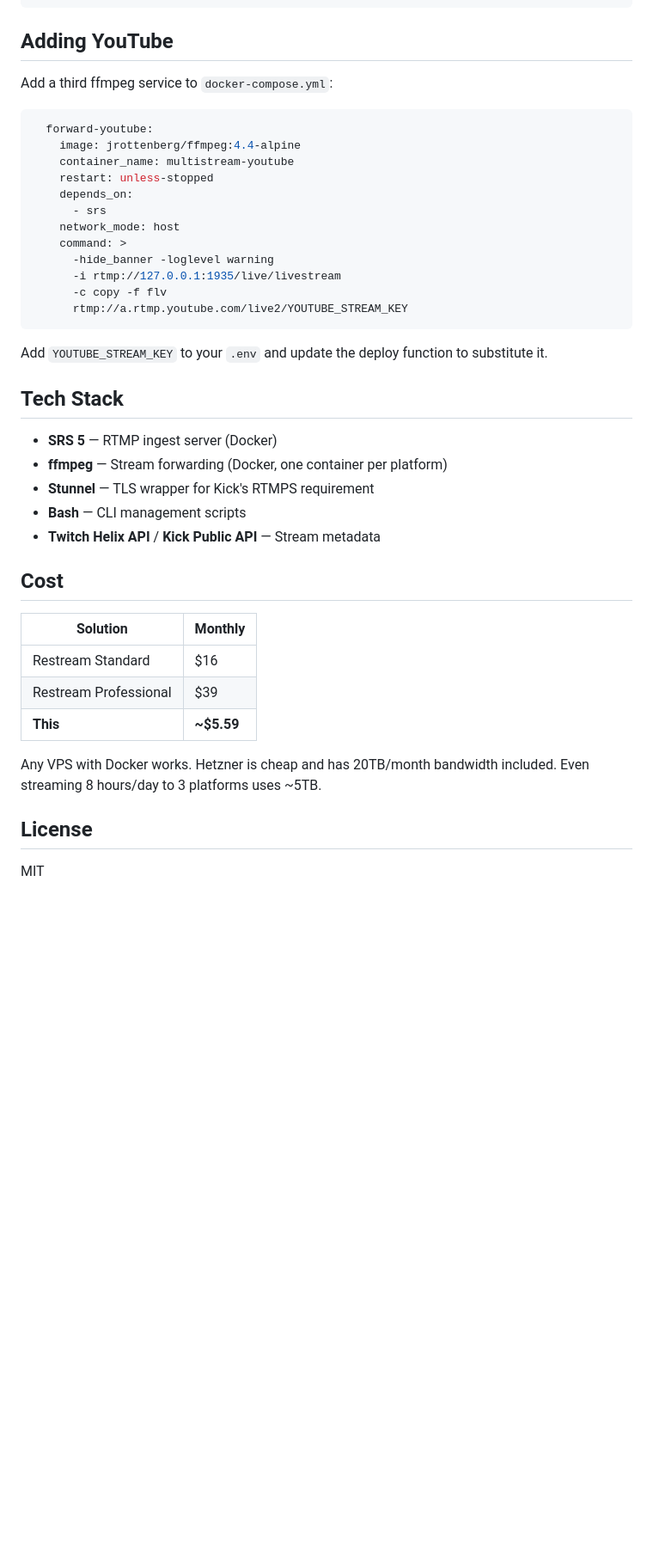
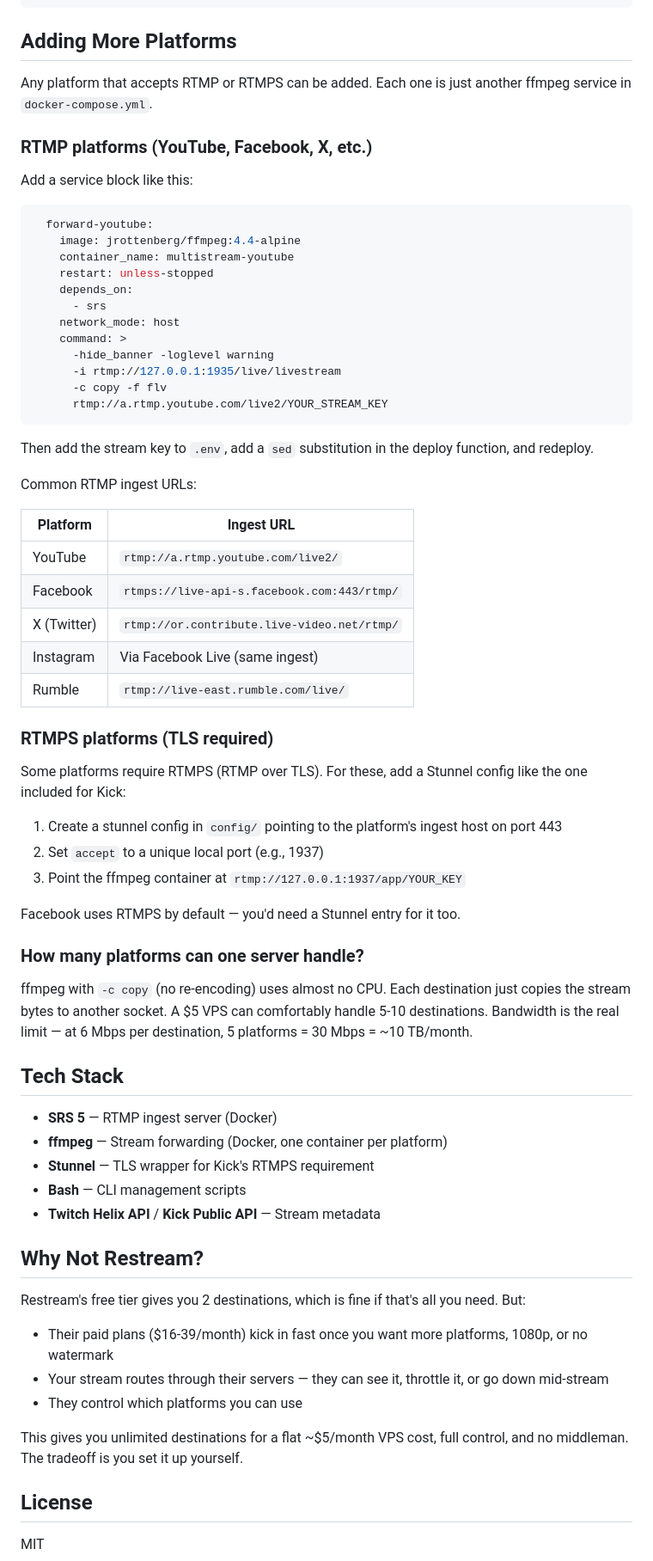
Before and after one commit to scheissgeist/Multistreamer, a Markdown page: README.md, the part around one of its changes. Shown at 86% size. Rendered like a GitHub page; blank space fills up the shorter version.

Commit message:
README: clarify any-platform support, honest Restream comparison
- Lead with "any RTMP/RTMPS destination" not just Twitch+Kick
- Add platform table (YouTube, Facebook, X, Rumble) with ingest URLs
- Explain how to add RTMPS platforms via Stunnel
- Note server capacity (5-10 destinations on a $5 VPS)
- Fix Restream comparison: acknowledge free tier (2 destinations)

Co-Authored-By: Claude Opus 4.6 (1M context) <noreply@anthropic.com>

````diff
--- a/README.md
+++ b/README.md
@@ -123,9 +129,13 @@ scripts/
 .env.example             # Template
 ```
 
-## Adding YouTube
+## Adding More Platforms
 
-Add a third ffmpeg service to `docker-compose.yml`:
+Any platform that accepts RTMP or RTMPS can be added. Each one is just another ffmpeg service in `docker-compose.yml`.
+
+### RTMP platforms (YouTube, Facebook, X, etc.)
+
+Add a service block like this:
 
 ```yaml
   forward-youtube:
@@ -139,10 +149,34 @@ Add a third ffmpeg service to `docker-compose.yml`:
       -hide_banner -loglevel warning
       -i rtmp://127.0.0.1:1935/live/livestream
       -c copy -f flv
-      rtmp://a.rtmp.youtube.com/live2/YOUTUBE_STREAM_KEY
+      rtmp://a.rtmp.youtube.com/live2/YOUR_STREAM_KEY
 ```
 
-Add `YOUTUBE_STREAM_KEY` to your `.env` and update the deploy function to substitute it.
+Then add the stream key to `.env`, add a `sed` substitution in the deploy function, and redeploy.
+
+Common RTMP ingest URLs:
+
+| Platform | Ingest URL |
+|----------|-----------|
+| YouTube | `rtmp://a.rtmp.youtube.com/live2/` |
+| Facebook | `rtmps://live-api-s.facebook.com:443/rtmp/` |
+| X (Twitter) | `rtmp://or.contribute.live-video.net/rtmp/` |
+| Instagram | Via Facebook Live (same ingest) |
+| Rumble | `rtmp://live-east.rumble.com/live/` |
+
+### RTMPS platforms (TLS required)
+
+Some platforms require RTMPS (RTMP over TLS). For these, add a Stunnel config like the one included for Kick:
+
+1. Create a stunnel config in `config/` pointing to the platform's ingest host on port 443
+2. Set `accept` to a unique local port (e.g., 1937)
+3. Point the ffmpeg container at `rtmp://127.0.0.1:1937/app/YOUR_KEY`
+
+Facebook uses RTMPS by default — you'd need a Stunnel entry for it too.
+
+### How many platforms can one server handle?
+
+ffmpeg with `-c copy` (no re-encoding) uses almost no CPU. Each destination just copies the stream bytes to another socket. A $5 VPS can comfortably handle 5-10 destinations. Bandwidth is the real limit — at 6 Mbps per destination, 5 platforms = 30 Mbps = ~10 TB/month.
 
 ## Tech Stack
 
@@ -152,15 +186,15 @@ Add `YOUTUBE_STREAM_KEY` to your `.env` and update the deploy function to substi
 - **Bash** — CLI management scripts
 - **Twitch Helix API** / **Kick Public API** — Stream metadata
 
-## Cost
+## Why Not Restream?
 
-| Solution | Monthly |
-|----------|---------|
-| Restream Standard | $16 |
-| Restream Professional | $39 |
-| **This** | **~$5.59** |
+Restream's free tier gives you 2 destinations, which is fine if that's all you need. But:
 
-Any VPS with Docker works. Hetzner is cheap and has 20TB/month bandwidth included. Even streaming 8 hours/day to 3 platforms uses ~5TB.
+- Their paid plans ($16-39/month) kick in fast once you want more platforms, 1080p, or no watermark
+- Your stream routes through their servers — they can see it, throttle it, or go down mid-stream
+- They control which platforms you can use
+
+This gives you unlimited destinations for a flat ~$5/month VPS cost, full control, and no middleman. The tradeoff is you set it up yourself.
 
 ## License
 
````
Also changed, not shown: other parts of README.md (+10 -4 lines).
